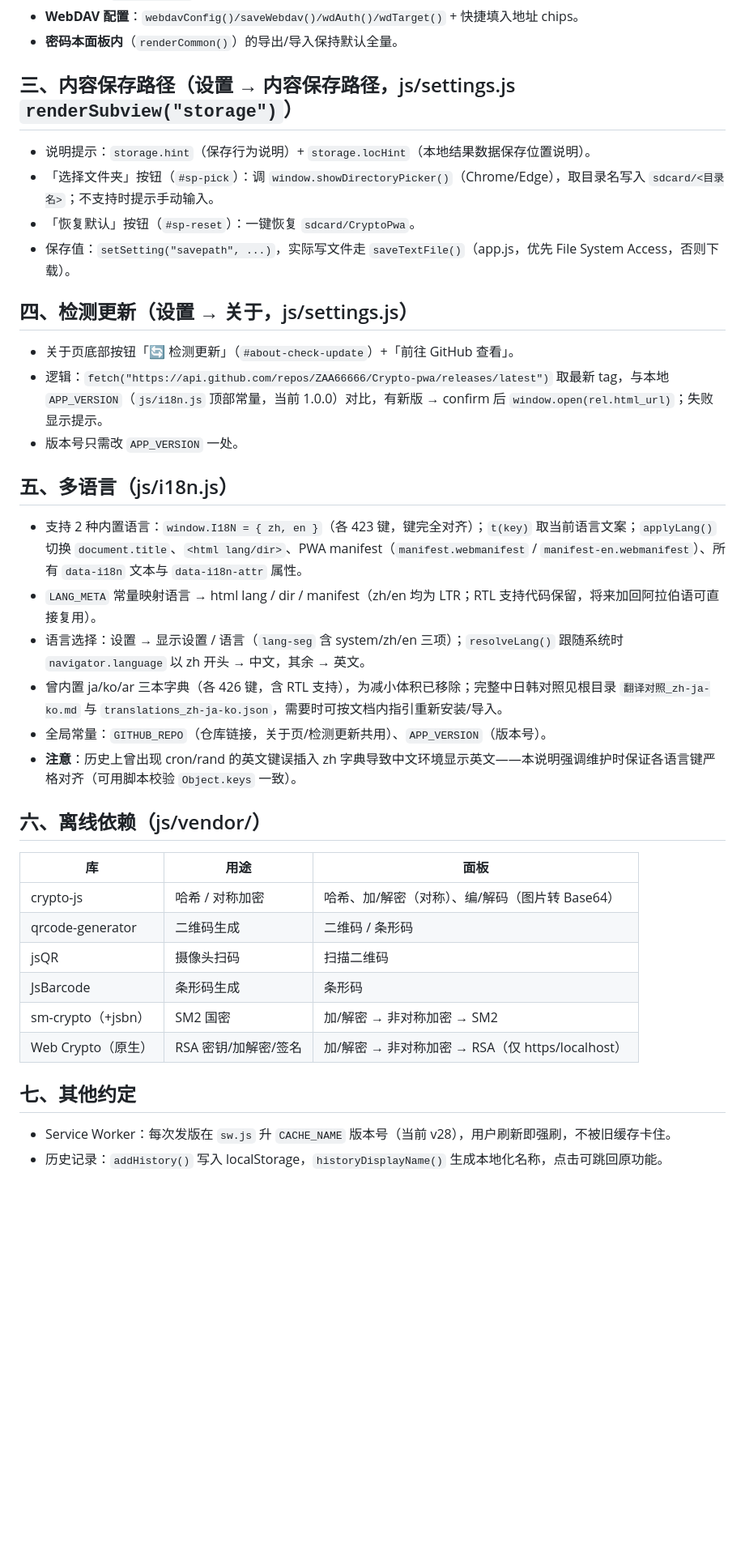
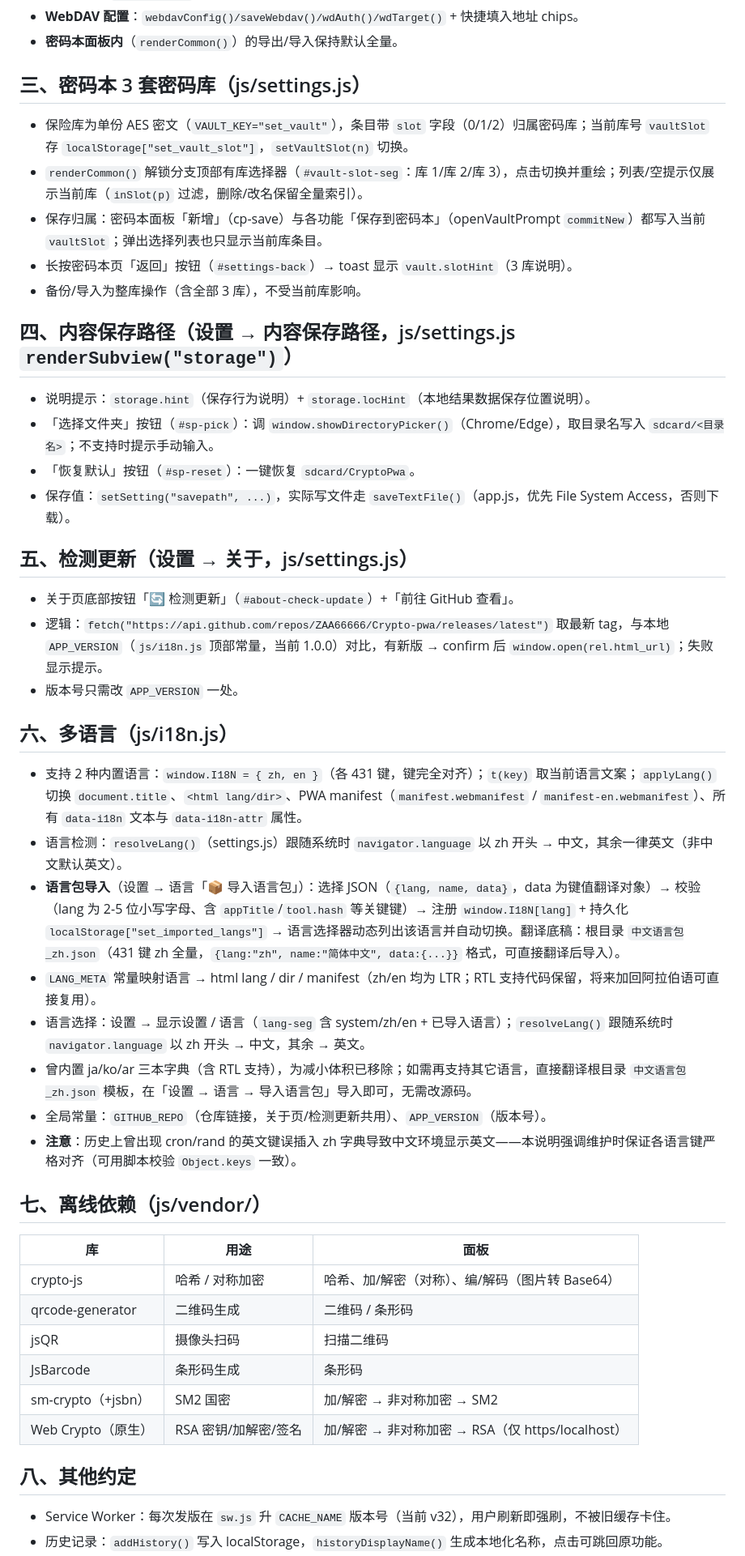
Before and after one commit to ZAA66666/CryptPwa, a Markdown page: 代码结构说明.md, the part around one of its changes. Shown at 81% size. GitHub-like rendering; blank space fills up the shorter version.

Commit message:
更新代码结构说明：密码本3库/语言导入/标题居中

```diff
--- a/代码结构说明.md
+++ b/代码结构说明.md
@@ -39,29 +39,39 @@ crypto-pwa/
 - **WebDAV 配置**：`webdavConfig()/saveWebdav()/wdAuth()/wdTarget()` + 快捷填入地址 chips。
 - **密码本面板内**（`renderCommon()`）的导出/导入保持默认全量。
 
-## 三、内容保存路径（设置 → 内容保存路径，js/settings.js `renderSubview("storage")`）
+## 三、密码本 3 套密码库（js/settings.js）
+
+- 保险库为单份 AES 密文（`VAULT_KEY="set_vault"`），条目带 `slot` 字段（0/1/2）归属密码库；当前库号 `vaultSlot` 存 `localStorage["set_vault_slot"]`，`setVaultSlot(n)` 切换。
+- `renderCommon()` 解锁分支顶部有库选择器（`#vault-slot-seg`：库 1/库 2/库 3），点击切换并重绘；列表/空提示仅展示当前库（`inSlot(p)` 过滤，删除/改名保留全量索引）。
+- 保存归属：密码本面板「新增」（cp-save）与各功能「保存到密码本」（openVaultPrompt `commitNew`）都写入当前 `vaultSlot`；弹出选择列表也只显示当前库条目。
+- 长按密码本页「返回」按钮（`#settings-back`）→ toast 显示 `vault.slotHint`（3 库说明）。
+- 备份/导入为整库操作（含全部 3 库），不受当前库影响。
+
+## 四、内容保存路径（设置 → 内容保存路径，js/settings.js `renderSubview("storage")`）
 
 - 说明提示：`storage.hint`（保存行为说明）+ `storage.locHint`（本地结果数据保存位置说明）。
 - 「选择文件夹」按钮（`#sp-pick`）：调 `window.showDirectoryPicker()`（Chrome/Edge），取目录名写入 `sdcard/<目录名>`；不支持时提示手动输入。
 - 「恢复默认」按钮（`#sp-reset`）：一键恢复 `sdcard/CryptoPwa`。
 - 保存值：`setSetting("savepath", ...)`，实际写文件走 `saveTextFile()`（app.js，优先 File System Access，否则下载）。
 
-## 四、检测更新（设置 → 关于，js/settings.js）
+## 五、检测更新（设置 → 关于，js/settings.js）
 
 - 关于页底部按钮「🔄 检测更新」（`#about-check-update`）+「前往 GitHub 查看」。
 - 逻辑：`fetch("https://api.github.com/repos/ZAA66666/Crypto-pwa/releases/latest")` 取最新 tag，与本地 `APP_VERSION`（`js/i18n.js` 顶部常量，当前 1.0.0）对比，有新版 → confirm 后 `window.open(rel.html_url)`；失败显示提示。
 - 版本号只需改 `APP_VERSION` 一处。
 
-## 五、多语言（js/i18n.js）
+## 六、多语言（js/i18n.js）
 
-- 支持 2 种内置语言：`window.I18N = { zh, en }`（各 423 键，键完全对齐）；`t(key)` 取当前语言文案；`applyLang()` 切换 `document.title`、`<html lang/dir>`、PWA manifest（`manifest.webmanifest` / `manifest-en.webmanifest`）、所有 `data-i18n` 文本与 `data-i18n-attr` 属性。
+- 支持 2 种内置语言：`window.I18N = { zh, en }`（各 431 键，键完全对齐）；`t(key)` 取当前语言文案；`applyLang()` 切换 `document.title`、`<html lang/dir>`、PWA manifest（`manifest.webmanifest` / `manifest-en.webmanifest`）、所有 `data-i18n` 文本与 `data-i18n-attr` 属性。
+- 语言检测：`resolveLang()`（settings.js）跟随系统时 `navigator.language` 以 zh 开头 → 中文，其余一律英文（非中文默认英文）。
+- **语言包导入**（设置 → 语言「📦 导入语言包」）：选择 JSON（`{lang, name, data}`，data 为键值翻译对象）→ 校验（lang 为 2-5 位小写字母、含 `appTitle`/`tool.hash` 等关键键）→ 注册 `window.I18N[lang]` + 持久化 `localStorage["set_imported_langs"]` → 语言选择器动态列出该语言并自动切换。翻译底稿：根目录 `中文语言包_zh.json`（431 键 zh 全量，`{lang:"zh", name:"简体中文", data:{...}}` 格式，可直接翻译后导入）。
 - `LANG_META` 常量映射语言 → html lang / dir / manifest（zh/en 均为 LTR；RTL 支持代码保留，将来加回阿拉伯语可直接复用）。
-- 语言选择：设置 → 显示设置 / 语言（`lang-seg` 含 system/zh/en 三项）；`resolveLang()` 跟随系统时 `navigator.language` 以 zh 开头 → 中文，其余 → 英文。
-- 曾内置 ja/ko/ar 三本字典（各 426 键，含 RTL 支持），为减小体积已移除；完整中日韩对照见根目录 `翻译对照_zh-ja-ko.md` 与 `translations_zh-ja-ko.json`，需要时可按文档内指引重新安装/导入。
+- 语言选择：设置 → 显示设置 / 语言（`lang-seg` 含 system/zh/en + 已导入语言）；`resolveLang()` 跟随系统时 `navigator.language` 以 zh 开头 → 中文，其余 → 英文。
+- 曾内置 ja/ko/ar 三本字典（含 RTL 支持），为减小体积已移除；如需再支持其它语言，直接翻译根目录 `中文语言包_zh.json` 模板，在「设置 → 语言 → 导入语言包」导入即可，无需改源码。
 - 全局常量：`GITHUB_REPO`（仓库链接，关于页/检测更新共用）、`APP_VERSION`（版本号）。
 - **注意**：历史上曾出现 cron/rand 的英文键误插入 zh 字典导致中文环境显示英文——本说明强调维护时保证各语言键严格对齐（可用脚本校验 `Object.keys` 一致）。
 
-## 六、离线依赖（js/vendor/）
+## 七、离线依赖（js/vendor/）
 
 | 库 | 用途 | 面板 |
 |---|---|---|
@@ -72,7 +82,7 @@ crypto-pwa/
 | sm-crypto（+jsbn） | SM2 国密 | 加/解密 → 非对称加密 → SM2 |
 | Web Crypto（原生） | RSA 密钥/加解密/签名 | 加/解密 → 非对称加密 → RSA（仅 https/localhost） |
 
-## 七、其他约定
+## 八、其他约定
 
-- Service Worker：每次发版在 `sw.js` 升 `CACHE_NAME` 版本号（当前 v28），用户刷新即强刷，不被旧缓存卡住。
+- Service Worker：每次发版在 `sw.js` 升 `CACHE_NAME` 版本号（当前 v32），用户刷新即强刷，不被旧缓存卡住。
 - 历史记录：`addHistory()` 写入 localStorage，`historyDisplayName()` 生成本地化名称，点击可跳回原功能。
```
Also changed, not shown: other parts of 代码结构说明.md (+1 -1 lines).
